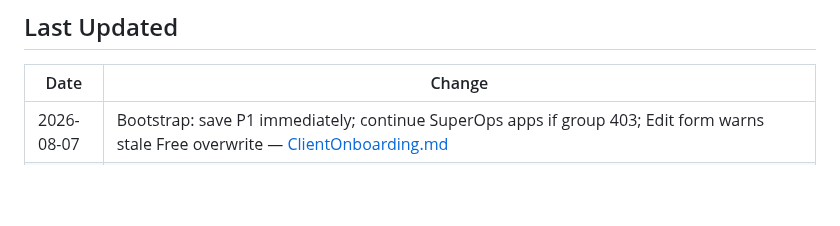
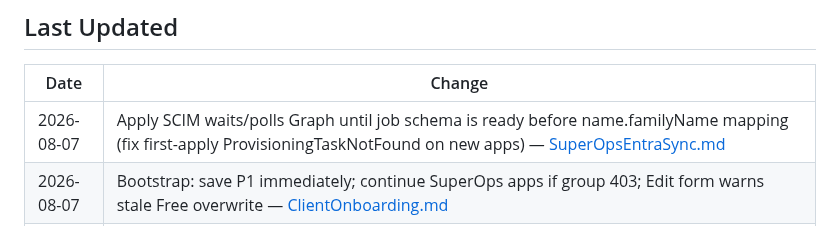
Before and after one commit to T4shby/OnIT-Portal, a Markdown page: Brain/README.md, the part around the change. Drawn GitHub-style; blank space fills up the shorter version.

Commit message:
Document SCIM schema wait on Apply for first-time apps.
Co-authored-by: Cursor <cursoragent@cursor.com>

```diff
--- a/Brain/README.md
+++ b/Brain/README.md
@@ -78,6 +78,7 @@ Read these documents before changing application code. **Update Brain for every
 
 | Date | Change |
 |---|---|
+| 2026-08-07 | Apply SCIM waits/polls Graph until job schema is ready before name.familyName mapping (fix first-apply ProvisioningTaskNotFound on new apps) — [SuperOpsEntraSync.md](SuperOpsEntraSync.md) |
 | 2026-08-07 | Bootstrap: save P1 immediately; continue SuperOps apps if group 403; Edit form warns stale Free overwrite — [ClientOnboarding.md](ClientOnboarding.md) |
 | 2026-08-07 | Connect Microsoft: single Accept CTA + **Retry Graph setup**; bootstrap waits/retries Graph after Accept (IdentityNotFound lag) — [ClientOnboarding.md](ClientOnboarding.md), [TechnicianTenantOnboarding.md](TechnicianTenantOnboarding.md) |
 | 2026-08-06 | Product entitlements: sold vs mapped per client; CA contact AM when setup needed; Huntress/Dropsuite branch retired — [ClientAdminDashboard.md](ClientAdminDashboard.md), [DatabaseSchema.md](DatabaseSchema.md) |
```
Also changed, not shown: Brain/SuperOpsEntraSync.md (+1 -1 lines).
